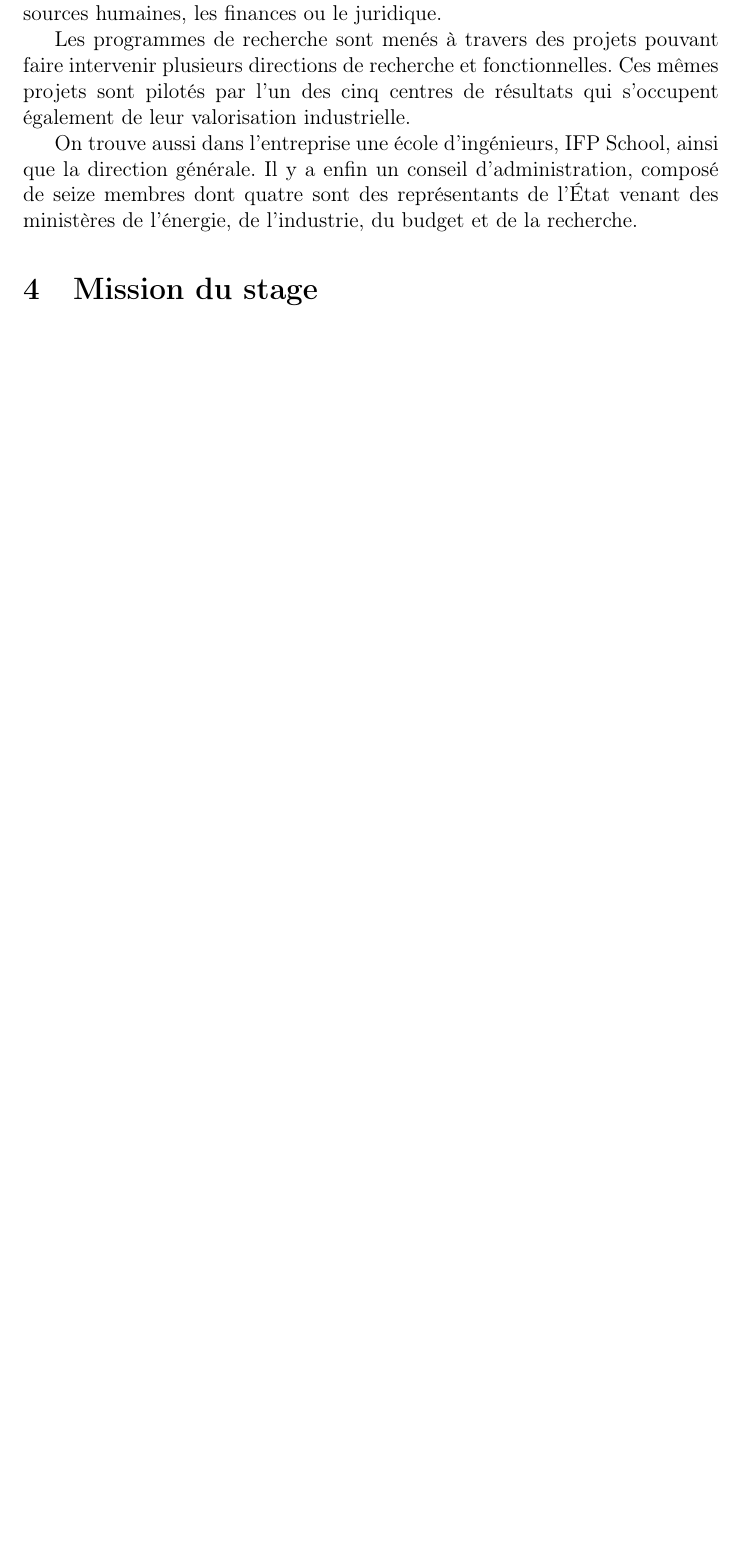
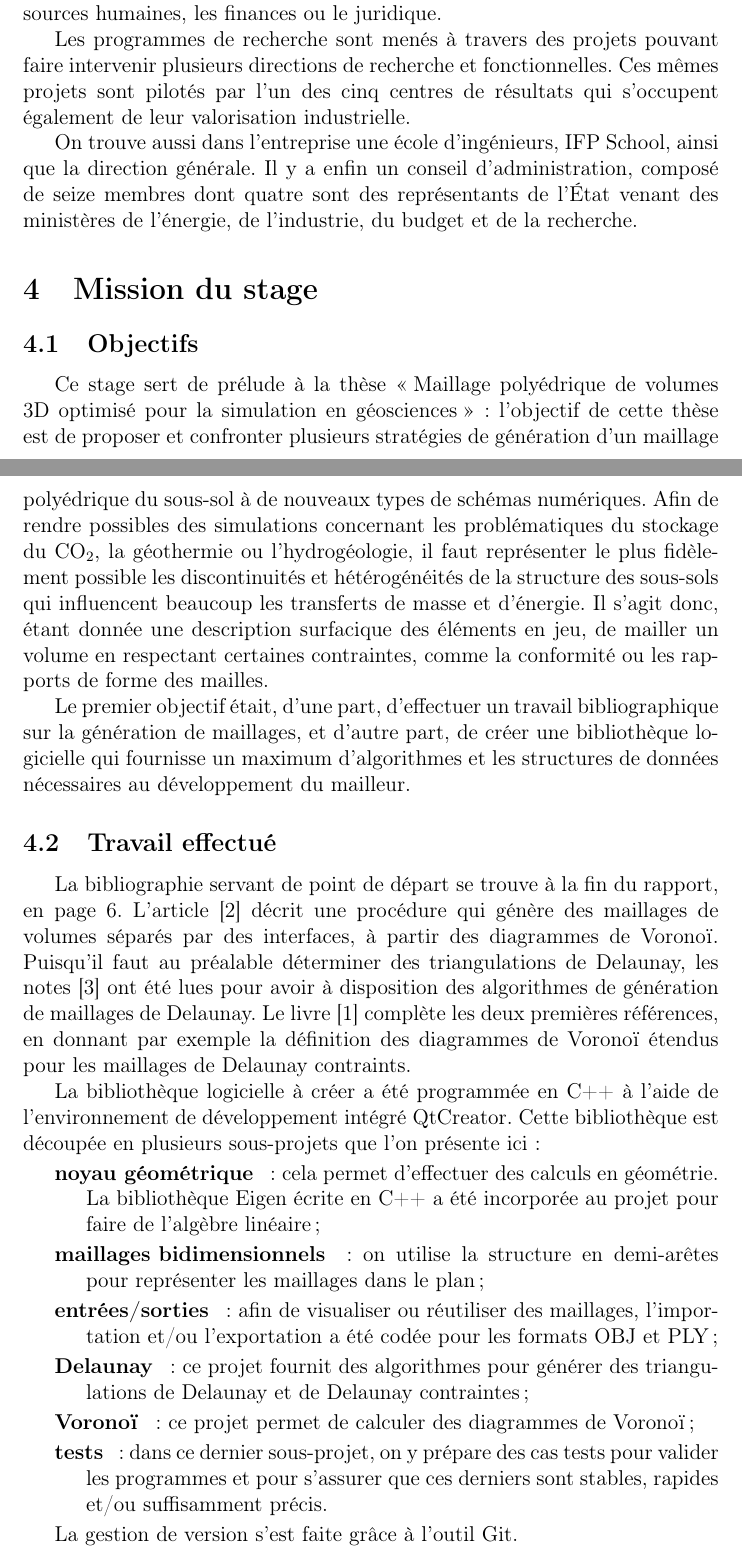
Before and after one commit to AlexandreMARIN/internship_report, a LaTeX document (internship_report.tex): part of page 5 of 7 before the commit and two parts of pages 5 and 6 of 9 after it, the two joined at a grey line, cut so that both start at the same text, the shorter picture padded with empty space. Compiled offline with pdfLaTeX.

Commit message:
I have written something in the Tasks part about subject, subprojects and half edges.

```diff
--- a/internship_report.tex
+++ b/internship_report.tex
@@ -66,7 +68,25 @@ Les programmes de recherche sont menés à travers des projets pouvant faire int
 On trouve aussi dans l'entreprise une école d'ingénieurs, IFP School, ainsi que la direction générale. Il y a enfin un conseil d'administration, composé de seize membres dont quatre sont des représentants de l'\'Etat venant des ministères de l'énergie, de l'industrie, du budget et de la recherche.
 
 \section{Mission du stage}
-%objectifs
-%travail fait
-%résultats
-%problèmes
+
+\subsection{Objectifs}
+
+Ce stage sert de prélude à la thèse \og Maillage polyédrique de volumes 3D optimisé pour la simulation en géosciences \fg{}~: l'objectif de cette thèse est de proposer et confronter plusieurs stratégies de génération d'un maillage polyédrique du sous-sol à de nouveaux types de schémas numériques. Afin de rendre possibles des simulations concernant les problématiques du stockage du CO$_2$, la géothermie ou l'hydrogéologie, il faut représenter le plus fidèlement possible les discontinuités et hétérogénéités de la structure des sous-sols qui influencent beaucoup les transferts de masse et d'énergie. Il s'agit donc, étant donnée une description surfacique des éléments en jeu, de mailler un volume en respectant certaines contraintes, comme la conformité ou les rapports de forme des mailles.
+
+Le premier objectif était, d'une part, d'effectuer un travail bibliographique sur la génération de maillages, et d'autre part, de créer une bibliothèque logicielle qui fournisse un maximum d'algorithmes et les structures de données nécessaires au développement du mailleur.
+
+\subsection{Travail effectué}
+
+La bibliographie servant de point de départ se trouve à la fin du rapport, en page \pageref{biblio}. L'article \cite{Garimella} décrit une procédure qui génère des maillages de volumes séparés par des interfaces, à partir des diagrammes de Voronoï. Puisqu'il faut au préalable déterminer des triangulations de Delaunay, les notes \cite{delnotes} ont été lues pour avoir à disposition des algorithmes de génération de maillages de Delaunay. Le livre \cite{Edelsbrunner} complète les deux premières références, en donnant par exemple la définition des diagrammes de Voronoï étendus pour les maillages de Delaunay contraints.
+
+La bibliothèque logicielle à créer a été programmée en C++ à l'aide de l'environnement de développement intégré QtCreator. Cette bibliothèque est découpée en plusieurs sous-projets que l'on présente ici~:
+\begin{description}
+\item[noyau géométrique]~: cela permet d'effectuer des calculs en géométrie. La bibliothèque Eigen écrite en C++ a été incorporée au projet pour faire de l'algèbre linéaire ;
+\item[maillages bidimensionnels]~: on utilise la structure en demi-arêtes pour représenter les maillages dans le plan ;
+\item[entrées/sorties]~: afin de visualiser ou réutiliser des maillages, l'importation et/ou l'exportation a été codée pour les formats OBJ et PLY ;
+\item[Delaunay]~: ce projet fournit des algorithmes pour générer des triangulations de Delaunay et de Delaunay contraintes ;
+\item[Voronoï]~: ce projet permet de calculer des diagrammes de Voronoï ;
+\item[tests]~: dans ce dernier sous-projet, on y prépare des cas tests pour valider les programmes et pour s'assurer que ces derniers sont stables, rapides et/ou suffisamment précis.
+\end{description}
+
+La gestion de version s'est faite grâce à l'outil Git.
```
Also changed, not shown: internship_report.tex (22 more changed lines).
